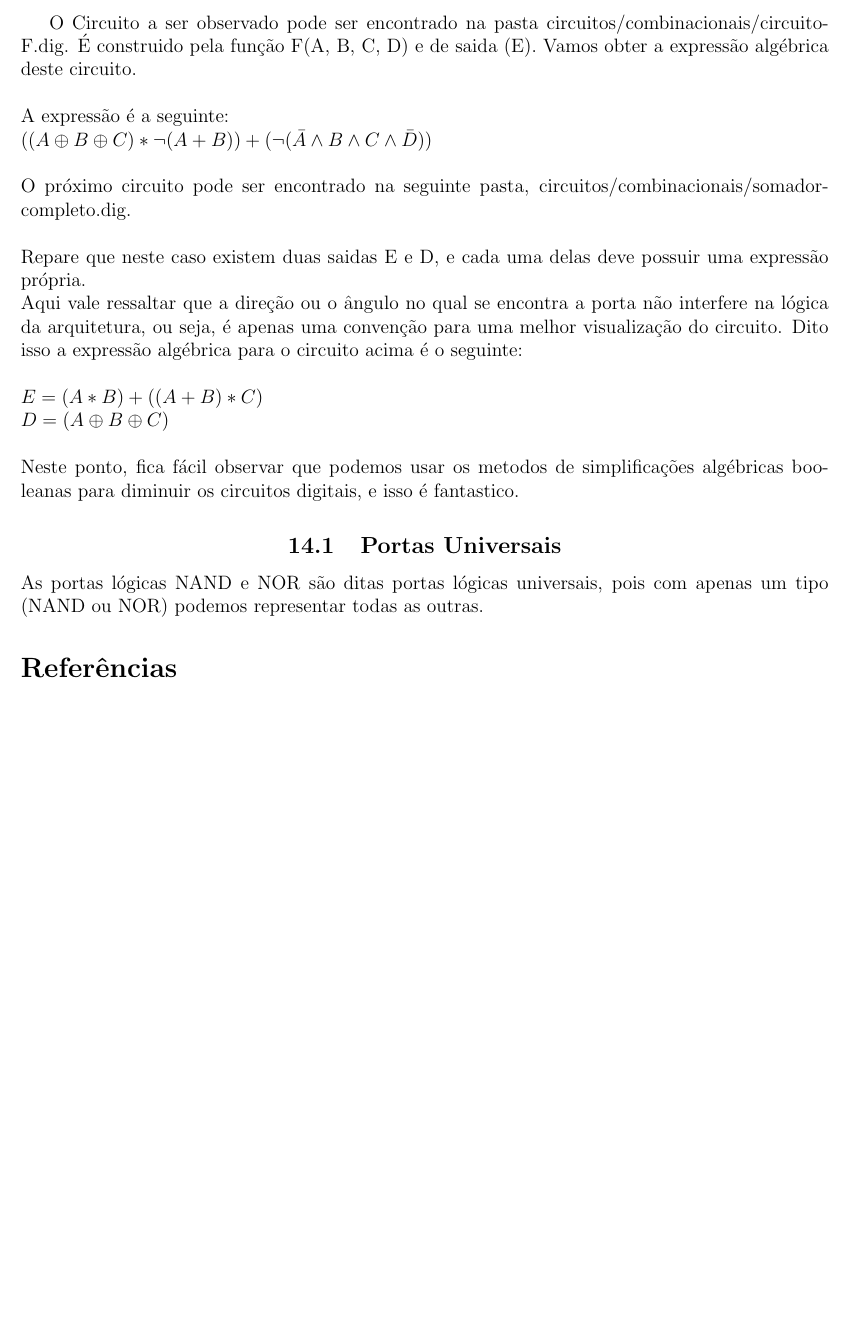
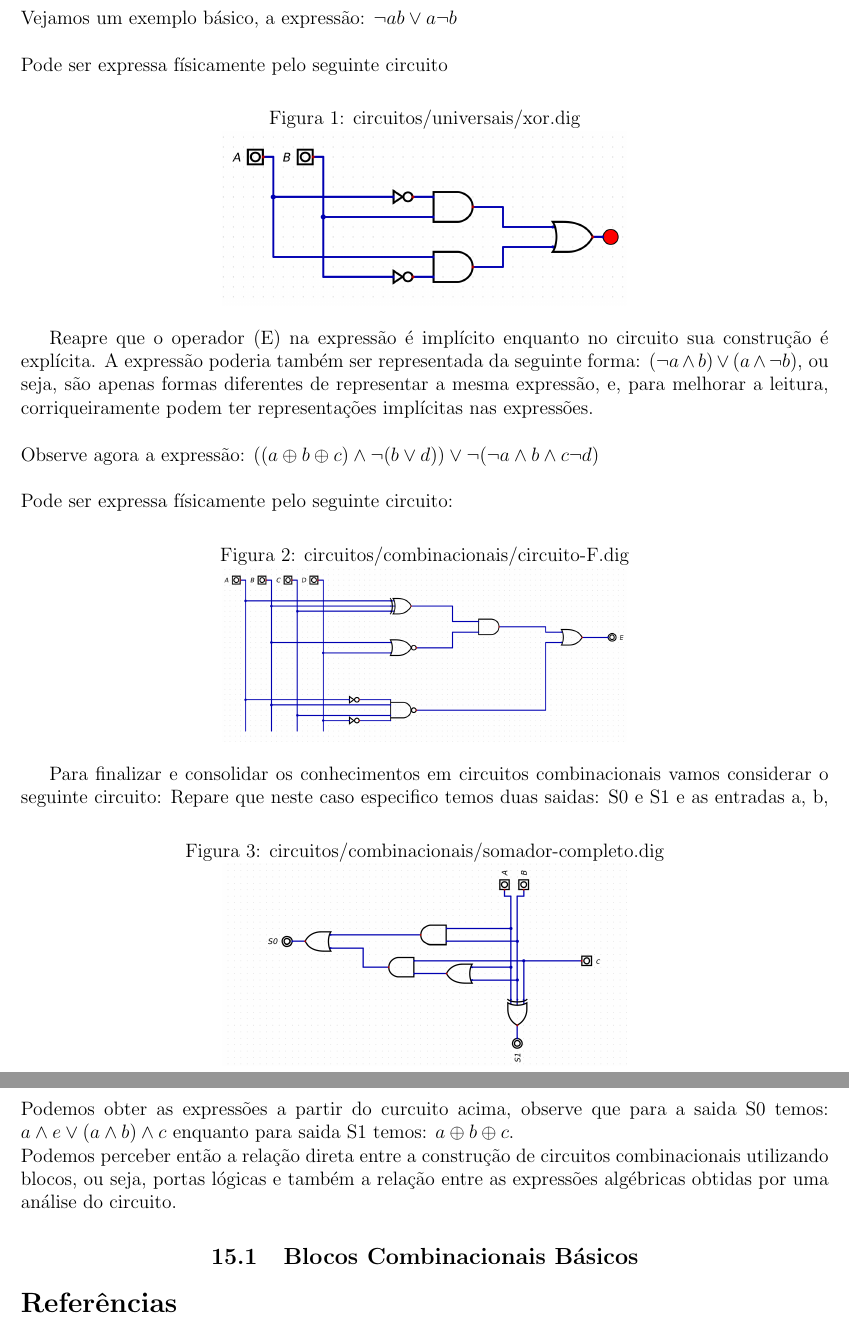
Before and after one commit to Thifigma/UBL-ciencia-da-computacao, a LaTeX document (primeiro-semestre/circuitos-digitais/circuitos-digitais.tex): part of page 18 of 18 before the commit and two parts of pages 18 and 19 of 19 after it, the two joined at a grey line, cut at the place of the change, the shorter picture padded with empty space. Compiled offline with pdfLaTeX.

Commit message:
Finalização de circuitos combinacionais. Introdução a blocos combinacionais básicos.

```diff
--- a/primeiro-semestre/circuitos-digitais/circuitos-digitais.tex
+++ b/primeiro-semestre/circuitos-digitais/circuitos-digitais.tex
@@ -997 +1000,2 @@
 	\newline
+	Vejamos um exemplo básico, a expressão: $\lnot{a}b \lor a\lnot{b}$ \\
@@ -1002,38 +1002,53 @@
 	\newline
+	Pode ser expressa físicamente pelo seguinte circuito
+	\begin{figure}[h]
+		\centering
+		\caption{circuitos/universais/xor.dig}
+		\includegraphics[width=0.5\textwidth]{img/cuircuito-xor.png}
+	\end{figure}
 
-	O Circuito a ser observado pode ser encontrado na pasta
-	circuitos/combinacionais/circuito-F.dig.
-	É construido pela função F(A, B, C, D) e de saida (E).
-	Vamos obter a expressão algébrica deste circuito. \\
+	Reapre que o operador (E) na expressão é implícito enquanto no circuito
+	sua construção é explícita. A expressão poderia também ser representada
+	da seguinte forma: $(\lnot{a} \land b) \lor (a \land \lnot{b})$, ou seja,
+	são apenas formas diferentes de representar a mesma expressão, e, para
+	melhorar a leitura, corriqueiramente podem ter representações implícitas
+	nas expressões. \\
 	\newline
-	A expressão é a seguinte: \\
-	$
-	((A \oplus B \oplus C) * \lnot(A + B)) +
-	(\lnot(\bar{A} \land B \land C \land \bar{D}))
-	$ \\
+	Observe agora a expressão:
+	$ ((a \oplus b \oplus c) \land \lnot{(b \lor d)}) \lor
+	\lnot{(\lnot{a} \land b \land c \lnot{d})} $ \\
 	\newline
-	O próximo circuito pode ser encontrado na seguinte pasta,
-	circuitos/combinacionais/somador-completo.dig. \\
+	Pode ser expressa físicamente pelo seguinte circuito:
+	\begin{figure}[h]
+		\centering
+		\caption{circuitos/combinacionais/circuito-F.dig}
+		\includegraphics[width=0.5\textwidth]{img/circuito-F.png}
+	\end{figure}
+
+	Para finalizar e consolidar os conhecimentos em circuitos combinacionais
+	vamos considerar o seguinte circuito:
+	\begin{figure}[h]
+		\centering
+		\caption{circuitos/combinacionais/somador-completo.dig}
+		\includegraphics[width=0.5\textwidth]{img/somador.png}
+	\end{figure}
+	Repare que neste caso especifico temos duas saidas: S0 e S1
+	e as entradas a, b, c.
 	\newline
-	Repare que neste caso existem duas saidas
-	E e D, e cada uma delas deve possuir uma expressão própria.
+	Podemos obter as expressões a partir do curcuito acima, observe que
+	para a saida S0 temos: $a \land e \lor (a \land b) \land c$ enquanto
+	para saida S1 temos: $a \oplus b \oplus c$.
 	\newline
-	Aqui vale ressaltar que a direção ou o ângulo no qual se encontra a porta
-	não interfere na lógica da arquitetura, ou seja, é apenas uma
-	convenção para uma melhor visualização do circuito. Dito isso
-	a expressão algébrica para o circuito acima é o seguinte: \\
-	\newline
-	$E = (A*B) + ((A + B) * C)$ \\
-	$D = (A \oplus B \oplus C)$ \\
-	\newline
-	Neste ponto, fica fácil observar que podemos usar os metodos de
-	simplificações algébricas booleanas para diminuir os circuitos digitais,
-	e isso é fantastico.
+	Podemos perceber então a relação direta entre a construção de circuitos
+	combinacionais utilizando blocos, ou seja, portas lógicas e também
+	a relação entre as expressões algébricas obtidas por uma análise
+	do circuito.
 
-	\subsection{\centering Portas Universais}
+	\subsection{\centering Blocos Combinacionais Básicos}
 
-	As portas lógicas NAND e NOR são ditas portas lógicas universais, pois
-	com apenas um tipo (NAND ou NOR) podemos representar todas as outras.
+
+
+
 
 	\bibliographystyle{apalike}
         \bibliography{ref.bib}
```
Also changed, not shown: primeiro-semestre/circuitos-digitais/circuitos-digitais.pdf, primeiro-semestre/circuitos-digitais/img/circuito-F.png (added), primeiro-semestre/circuitos-digitais/img/cuircuito-xor.png (added), primeiro-semestre/circuitos-digitais/img/somador-completo.png (added), primeiro-semestre/circuitos-digitais/img/somador.png (added), primeiro-semestre/circuitos-digitais/circuitos-digitais.tex (15 more changed lines), 8 other files.
